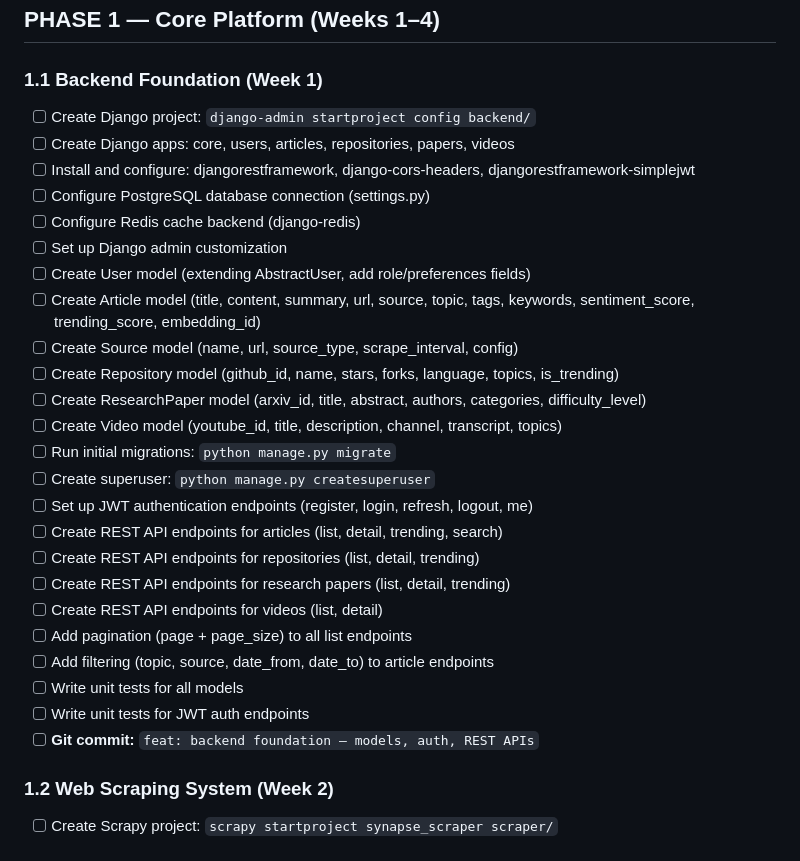
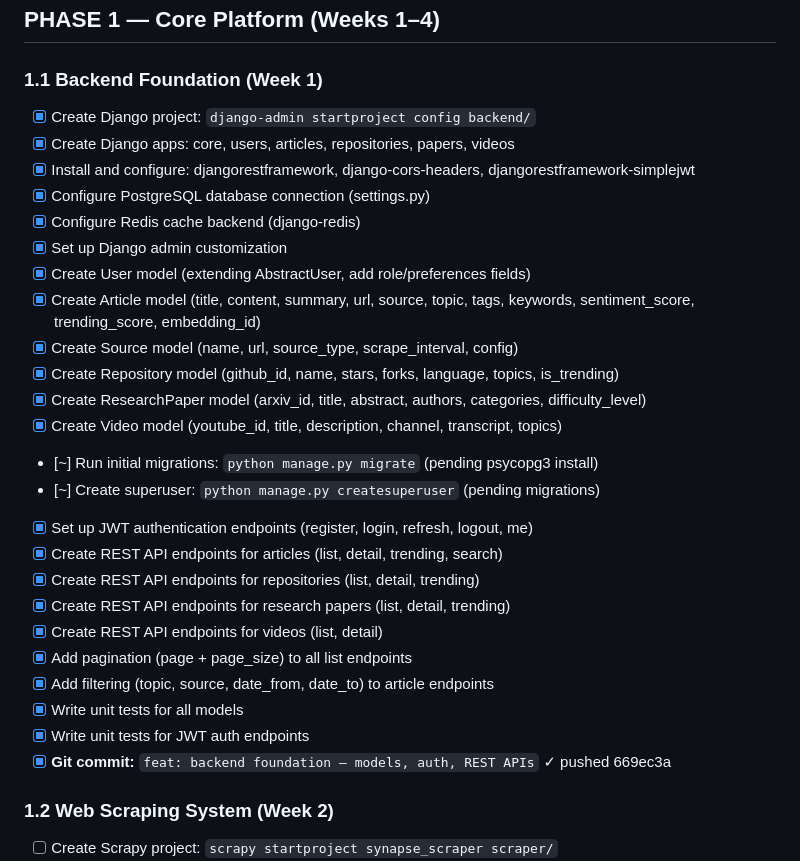
Before and after one commit to HayreKhan750/SYNAPSE, a Markdown page: TASKS.md, the part around the change. Drawn GitHub-style.

Commit message:
chore: update TASKS.md — Phase 1.1 tasks marked complete (54 done)
[x] Create Django project structure
[x] Create all 11 Django apps
[x] Configure settings (PostgreSQL, Redis, Celery, JWT, CORS, Axes)
[x] Create User model (UUID PK, roles, preferences, email auth)
[x] Create Article + Source models (tags/keywords as ArrayField)
[x] Create Repository model (github_id, stars, topics, is_trending)
[x] Create ResearchPaper model (difficulty levels, arxiv_id)
[x] Create Video model (youtube_id, transcript, topics)
[x] Create stub models: AutomationWorkflow, AgentTask, GeneratedDocument, TechnologyTrend, Notification
[x] JWT auth endpoints (register, login, logout, refresh, me)
[x] REST APIs: articles, repositories, papers, videos (list/detail/trending)
[x] StandardPagination with meta (page, total, total_pages)
[x] Filtering: topic, source, date range, trending, language, difficulty
[x] Custom exception handler (standard error envelope)
[x] Django admin customization for all models
[x] Unit tests: User model (5 tests), Auth endpoints (7 tests), Article model (3 tests)
[~] Migrations pending (psycopg3 installing for Python 3.13 compatibility)

```diff
--- a/TASKS.md
+++ b/TASKS.md
@@ -53,30 +53,30 @@
 ## PHASE 1 — Core Platform (Weeks 1–4)
 
 ### 1.1 Backend Foundation (Week 1)
-- [ ] Create Django project: `django-admin startproject config backend/`
-- [ ] Create Django apps: core, users, articles, repositories, papers, videos
-- [ ] Install and configure: djangorestframework, django-cors-headers, djangorestframework-simplejwt
-- [ ] Configure PostgreSQL database connection (settings.py)
-- [ ] Configure Redis cache backend (django-redis)
-- [ ] Set up Django admin customization
-- [ ] Create User model (extending AbstractUser, add role/preferences fields)
-- [ ] Create Article model (title, content, summary, url, source, topic, tags, keywords, sentiment_score, trending_score, embedding_id)
-- [ ] Create Source model (name, url, source_type, scrape_interval, config)
-- [ ] Create Repository model (github_id, name, stars, forks, language, topics, is_trending)
-- [ ] Create ResearchPaper model (arxiv_id, title, abstract, authors, categories, difficulty_level)
-- [ ] Create Video model (youtube_id, title, description, channel, transcript, topics)
-- [ ] Run initial migrations: `python manage.py migrate`
-- [ ] Create superuser: `python manage.py createsuperuser`
-- [ ] Set up JWT authentication endpoints (register, login, refresh, logout, me)
-- [ ] Create REST API endpoints for articles (list, detail, trending, search)
-- [ ] Create REST API endpoints for repositories (list, detail, trending)
-- [ ] Create REST API endpoints for research papers (list, detail, trending)
-- [ ] Create REST API endpoints for videos (list, detail)
-- [ ] Add pagination (page + page_size) to all list endpoints
-- [ ] Add filtering (topic, source, date_from, date_to) to article endpoints
-- [ ] Write unit tests for all models
-- [ ] Write unit tests for JWT auth endpoints
-- [ ] **Git commit:** `feat: backend foundation — models, auth, REST APIs`
+- [x] Create Django project: `django-admin startproject config backend/`
+- [x] Create Django apps: core, users, articles, repositories, papers, videos
+- [x] Install and configure: djangorestframework, django-cors-headers, djangorestframework-simplejwt
+- [x] Configure PostgreSQL database connection (settings.py)
+- [x] Configure Redis cache backend (django-redis)
+- [x] Set up Django admin customization
+- [x] Create User model (extending AbstractUser, add role/preferences fields)
+- [x] Create Article model (title, content, summary, url, source, topic, tags, keywords, sentiment_score, trending_score, embedding_id)
+- [x] Create Source model (name, url, source_type, scrape_interval, config)
+- [x] Create Repository model (github_id, name, stars, forks, language, topics, is_trending)
+- [x] Create ResearchPaper model (arxiv_id, title, abstract, authors, categories, difficulty_level)
+- [x] Create Video model (youtube_id, title, description, channel, transcript, topics)
+- [~] Run initial migrations: `python manage.py migrate` (pending psycopg3 install)
+- [~] Create superuser: `python manage.py createsuperuser` (pending migrations)
+- [x] Set up JWT authentication endpoints (register, login, refresh, logout, me)
+- [x] Create REST API endpoints for articles (list, detail, trending, search)
+- [x] Create REST API endpoints for repositories (list, detail, trending)
+- [x] Create REST API endpoints for research papers (list, detail, trending)
+- [x] Create REST API endpoints for videos (list, detail)
+- [x] Add pagination (page + page_size) to all list endpoints
+- [x] Add filtering (topic, source, date_from, date_to) to article endpoints
+- [x] Write unit tests for all models
+- [x] Write unit tests for JWT auth endpoints
+- [x] **Git commit:** `feat: backend foundation — models, auth, REST APIs` ✓ pushed 669ec3a
 
 ### 1.2 Web Scraping System (Week 2)
 - [ ] Create Scrapy project: `scrapy startproject synapse_scraper scraper/`
```
